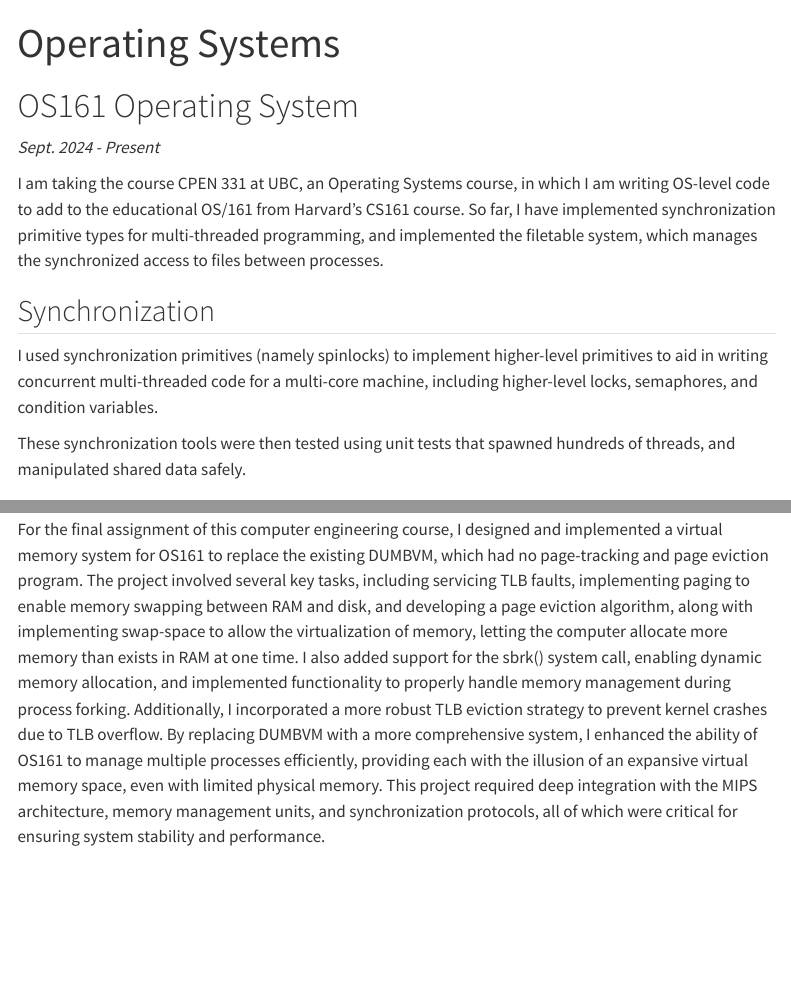
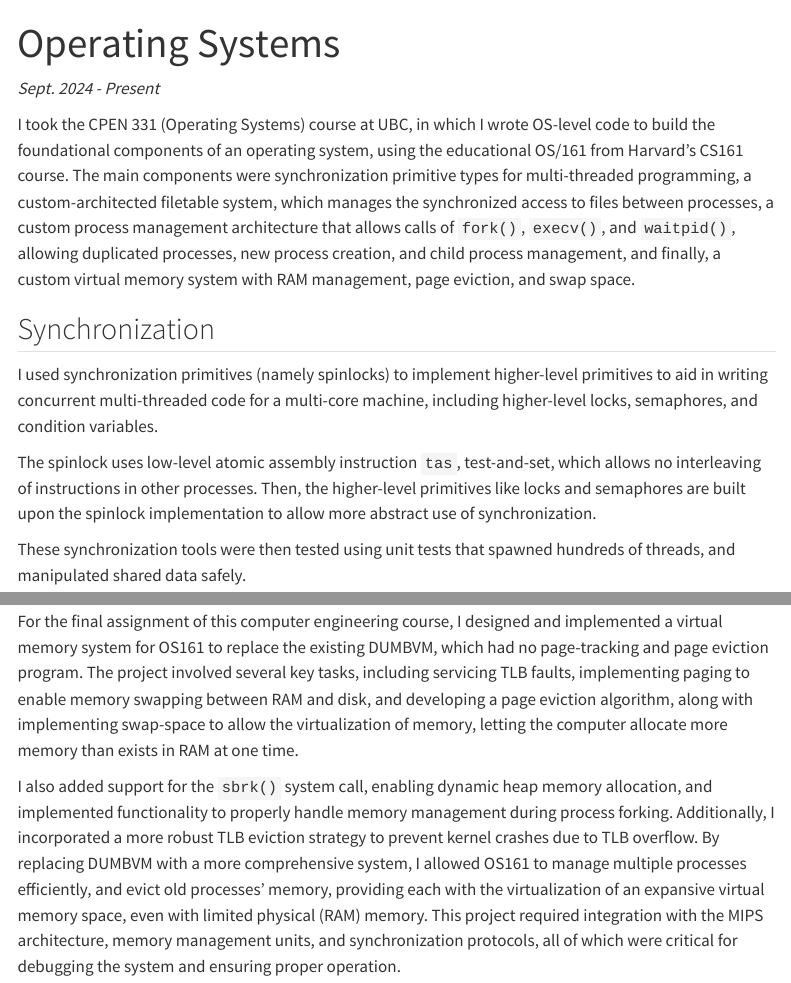
Before and after one commit to 1mackenziekyle/1mackenziekyle.github.io, a Quarto document (os.qmd): the page in a window 1100 px wide, from its top, and a second part further down, joined at a grey line. Rendered offline with R 4.5, knitr and Pandoc in place of Quarto, with nearby package versions; menus at the side of the page are left out.

Commit message:
More os stuff

```diff
--- a/os.qmd
+++ b/os.qmd
@@ -4,14 +4,15 @@ title: Operating Systems
 permalink: /os161-kernel-development/
 ---
 
-# OS161 Operating System
 *Sept. 2024 - Present*
 
-I am taking the course CPEN 331 at UBC, an Operating Systems course, in which I am writing OS-level code to add to the educational OS/161 from Harvard's CS161 course. So far, I have implemented synchronization primitive types for multi-threaded programming, and implemented the filetable system, which manages the synchronized access to files between processes.
+I took the CPEN 331 (Operating Systems) course at UBC, in which I wrote OS-level code to build the foundational components of an operating system, using the educational OS/161 from Harvard's CS161 course. The main components were synchronization primitive types for multi-threaded programming, a custom-architected filetable system, which manages the synchronized access to files between processes, a custom process management architecture that allows calls of `fork()`, `execv()`, and `waitpid()`, allowing duplicated processes, new process creation, and child process management, and finally, a custom virtual memory system with RAM management, page eviction, and swap space.
 
 ## Synchronization
 
 I used synchronization primitives (namely spinlocks) to implement higher-level primitives to aid in writing concurrent multi-threaded code for a multi-core machine, including higher-level locks, semaphores, and condition variables.
+
+The spinlock uses low-level atomic assembly instruction `tas`, test-and-set, which allows no interleaving of instructions in other processes. Then, the higher-level primitives like locks and semaphores are built upon the spinlock implementation to allow more abstract use of synchronization.
 
 These synchronization tools were then tested using unit tests that spawned hundreds of threads, and manipulated shared data safely.
 
@@ -51,4 +52,6 @@ in real-world kernel design.
 <img align="center" src="media/tlb.png" width="120%">
 </div>
 
-For the final assignment of this computer engineering course, I designed and implemented a virtual memory system for OS161 to replace the existing DUMBVM, which had no page-tracking and page eviction program. The project involved several key tasks, including servicing TLB faults, implementing paging to enable memory swapping between RAM and disk, and developing a page eviction algorithm, along with implementing swap-space to allow the virtualization of memory, letting the computer allocate more memory than exists in RAM at one time. I also added support for the sbrk() system call, enabling dynamic memory allocation, and implemented functionality to properly handle memory management during process forking. Additionally, I incorporated a more robust TLB eviction strategy to prevent kernel crashes due to TLB overflow. By replacing DUMBVM with a more comprehensive system, I enhanced the ability of OS161 to manage multiple processes efficiently, providing each with the illusion of an expansive virtual memory space, even with limited physical memory. This project required deep integration with the MIPS architecture, memory management units, and synchronization protocols, all of which were critical for ensuring system stability and performance.
+For the final assignment of this computer engineering course, I designed and implemented a virtual memory system for OS161 to replace the existing DUMBVM, which had no page-tracking and page eviction program. The project involved several key tasks, including servicing TLB faults, implementing paging to enable memory swapping between RAM and disk, and developing a page eviction algorithm, along with implementing swap-space to allow the virtualization of memory, letting the computer allocate more memory than exists in RAM at one time.
+
+I also added support for the `sbrk()` system call, enabling dynamic heap memory allocation, and implemented functionality to properly handle memory management during process forking. Additionally, I incorporated a more robust TLB eviction strategy to prevent kernel crashes due to TLB overflow. By replacing DUMBVM with a more comprehensive system, I allowed OS161 to manage multiple processes efficiently, and evict old processes' memory, providing each with the virtualization of an expansive virtual memory space, even with limited physical (RAM) memory. This project required integration with the MIPS architecture, memory management units, and synchronization protocols, all of which were critical for debugging the system and ensuring proper operation.
```
